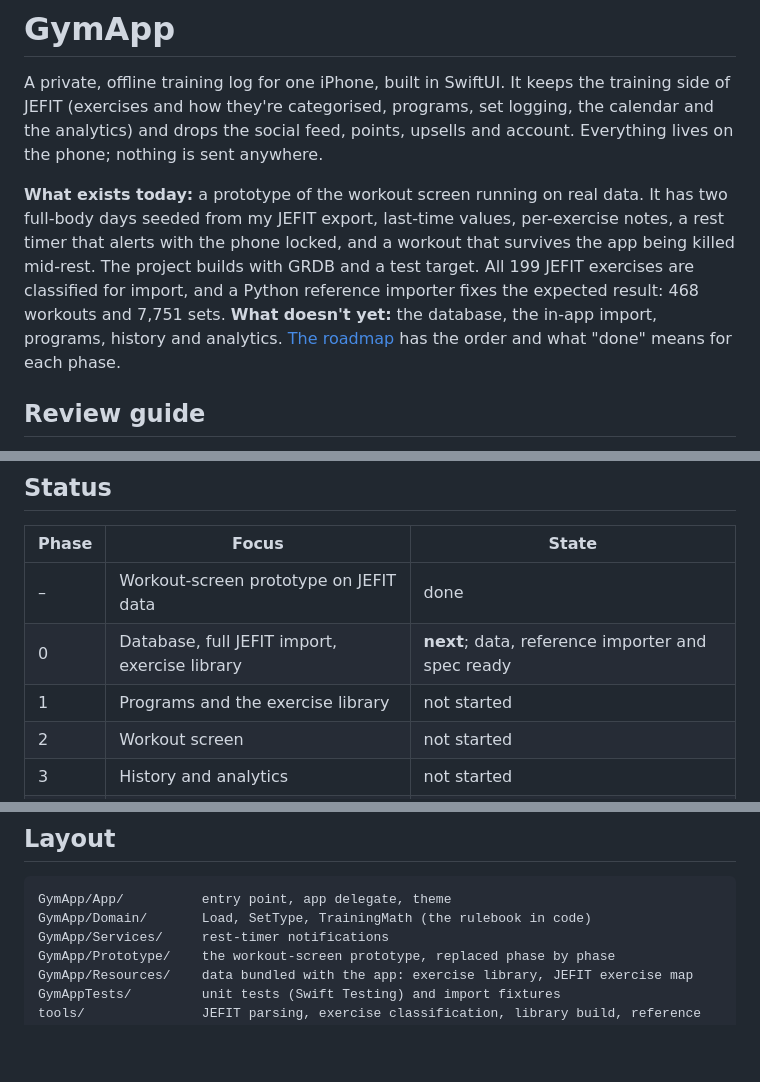
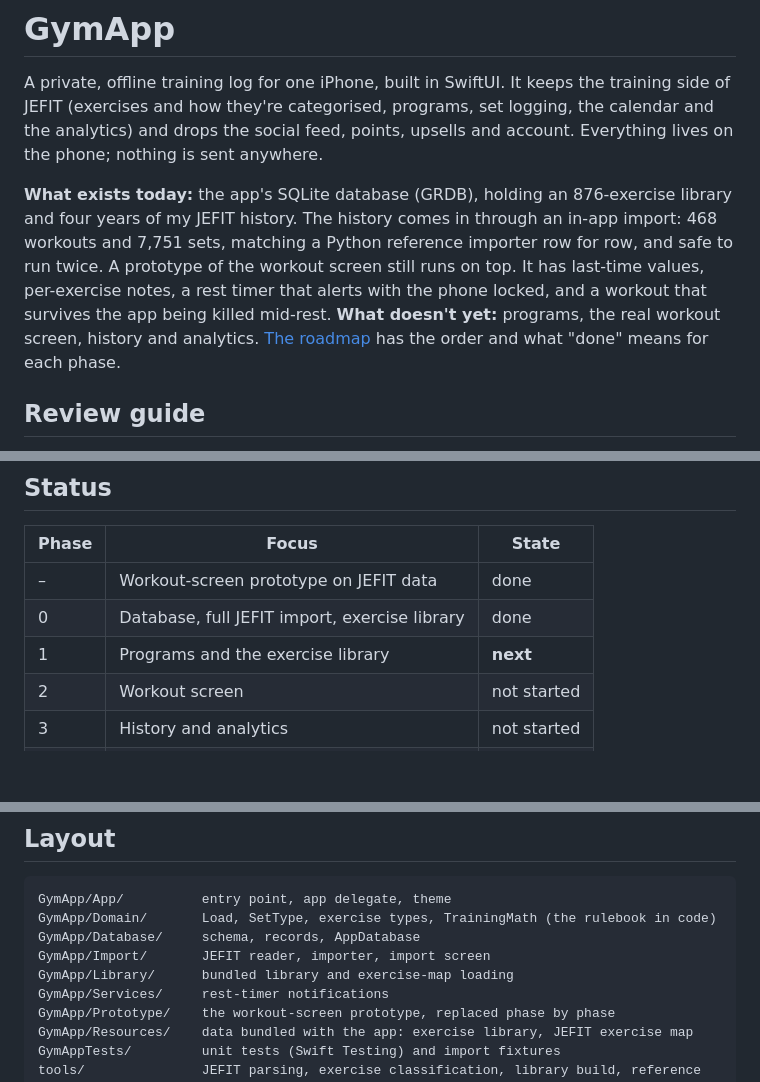
Before and after one commit to FuaadBashi/GymApp, a Markdown page: README.md, 3 parts joined by grey strips. Rendered like a GitHub page; blank space fills up the shorter version.

Commit message:
0.7: Close phase 0

````diff
--- a/README.md
+++ b/README.md
@@ -5,13 +5,13 @@ of JEFIT (exercises and how they're categorised, programs, set logging, the cale
 analytics) and drops the social feed, points, upsells and account. Everything lives on the
 phone; nothing is sent anywhere.
 
-**What exists today:** a prototype of the workout screen running on real data. It has two
-full-body days seeded from my JEFIT export, last-time values, per-exercise notes, a rest timer
-that alerts with the phone locked, and a workout that survives the app being killed
-mid-rest. The project builds with GRDB and a test target. All 199 JEFIT exercises are
-classified for import, and a Python reference importer fixes the expected result: 468
-workouts and 7,751 sets. **What doesn't yet:** the database, the in-app import, programs,
-history and analytics. [The roadmap](docs/ROADMAP.md) has the order and what "done" means for
+**What exists today:** the app's SQLite database (GRDB), holding an 876-exercise library
+and four years of my JEFIT history. The history comes in through an in-app import: 468
+workouts and 7,751 sets, matching a Python reference importer row for row, and safe to run
+twice. A prototype of the workout screen still runs on top. It has last-time values,
+per-exercise notes, a rest timer that alerts with the phone locked, and a workout that
+survives the app being killed mid-rest. **What doesn't yet:** programs, the real workout
+screen, history and analytics. [The roadmap](docs/ROADMAP.md) has the order and what "done" means for
 each phase.
 
 ## Review guide
@@ -28,8 +28,8 @@ card by card in [docs/specs](docs/specs); [HANDOFF.md](docs/HANDOFF.md) holds th
 | Phase | Focus | State |
 |---|---|---|
 | – | Workout-screen prototype on JEFIT data | done |
-| 0 | Database, full JEFIT import, exercise library | **next**; data, reference importer and spec ready |
-| 1 | Programs and the exercise library | not started |
+| 0 | Database, full JEFIT import, exercise library | done |
+| 1 | Programs and the exercise library | **next** |
 | 2 | Workout screen | not started |
 | 3 | History and analytics | not started |
 | 4 | Import, export and backups | not started |
@@ -100,7 +100,10 @@ xcodebuild test -project GymApp.xcodeproj -scheme GymApp \
 
 ```
 GymApp/App/          entry point, app delegate, theme
-GymApp/Domain/       Load, SetType, TrainingMath (the rulebook in code)
+GymApp/Domain/       Load, SetType, exercise types, TrainingMath (the rulebook in code)
+GymApp/Database/     schema, records, AppDatabase
+GymApp/Import/       JEFIT reader, importer, import screen
+GymApp/Library/      bundled library and exercise-map loading
 GymApp/Services/     rest-timer notifications
 GymApp/Prototype/    the workout-screen prototype, replaced phase by phase
 GymApp/Resources/    data bundled with the app: exercise library, JEFIT exercise map
````
Also changed, not shown: docs/HANDOFF.md (+3 -2 lines), docs/ROADMAP.md (+3 -0 lines).
